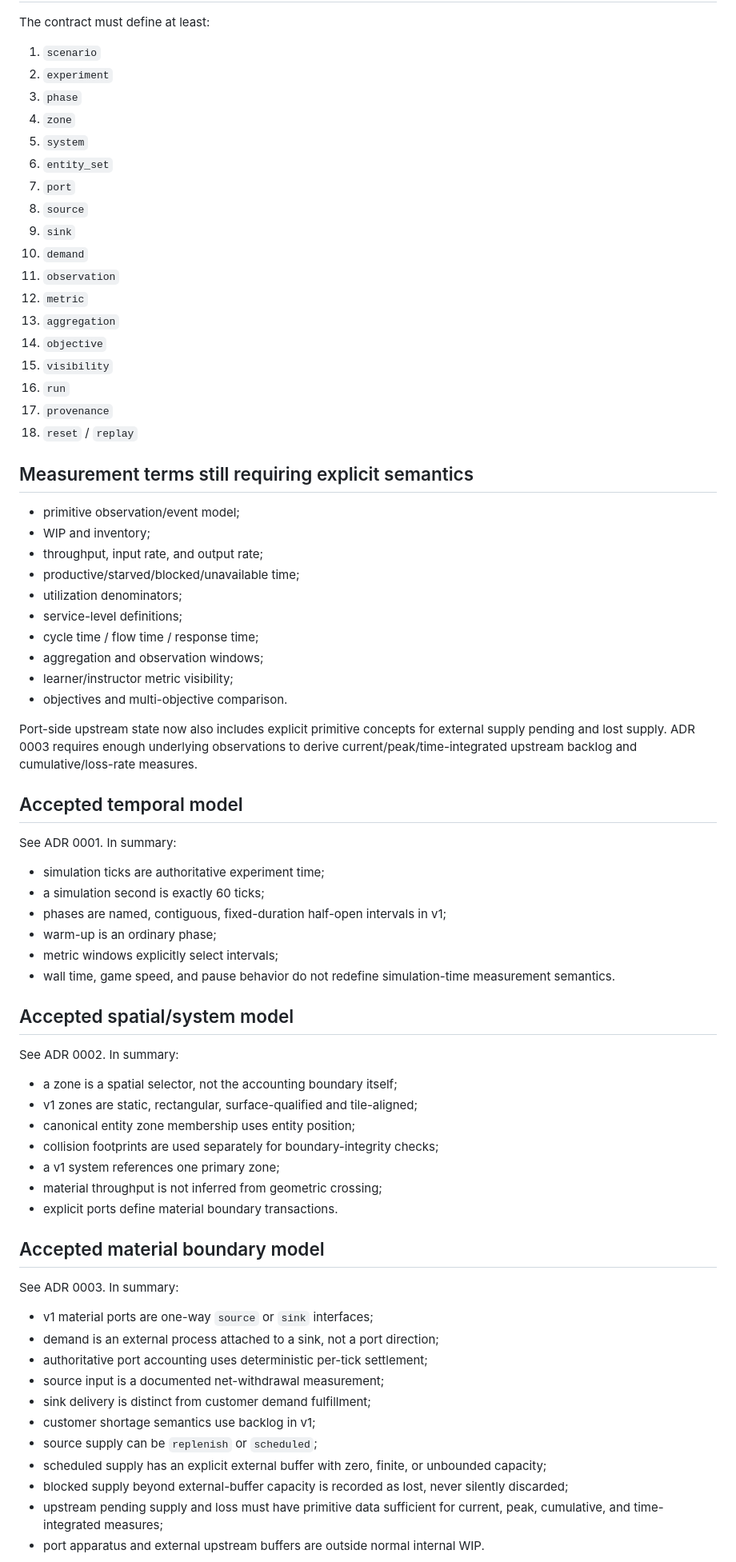
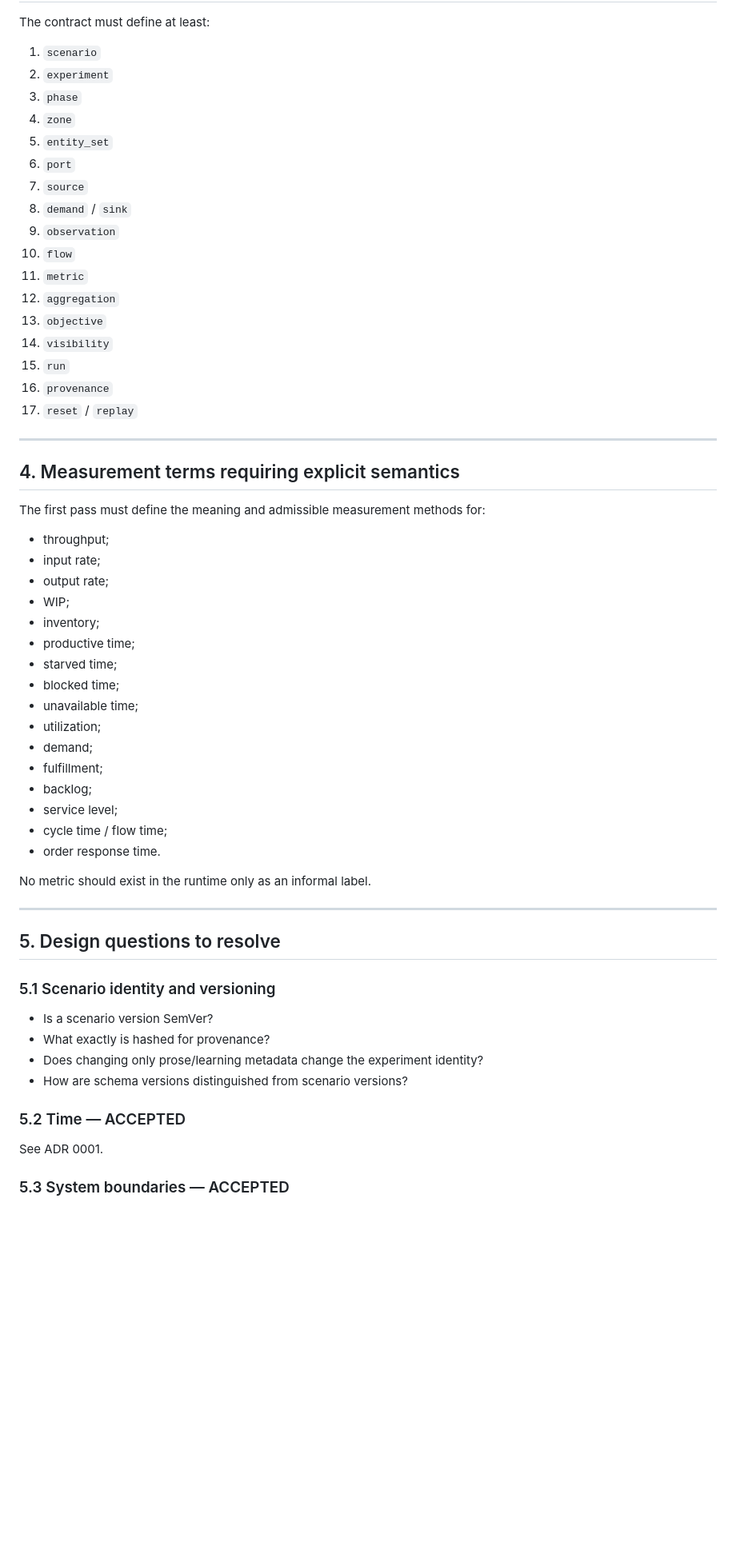
Before and after one commit to MetaCoding-io/FactorioResearch, a Markdown page: docs/SCENARIO_MEASUREMENT_CONTRACT.md, the part around one of its changes. Shown at 80% size. GitHub-like rendering; blank space fills up the shorter version.

```diff
--- a/docs/SCENARIO_MEASUREMENT_CONTRACT.md
+++ b/docs/SCENARIO_MEASUREMENT_CONTRACT.md
@@ -36,72 +147,59 @@ The contract must define at least:
 2. `experiment`
 3. `phase`
 4. `zone`
-5. `system`
-6. `entity_set`
-7. `port`
-8. `source`
-9. `sink`
-10. `demand`
-11. `observation`
-12. `metric`
-13. `aggregation`
-14. `objective`
-15. `visibility`
-16. `run`
-17. `provenance`
-18. `reset` / `replay`
+5. `entity_set`
+6. `port`
+7. `source`
+8. `demand` / `sink`
+9. `observation`
+10. `flow`
+11. `metric`
+12. `aggregation`
+13. `objective`
+14. `visibility`
+15. `run`
+16. `provenance`
+17. `reset` / `replay`
 
-## Measurement terms still requiring explicit semantics
+---
 
-- primitive observation/event model;
-- WIP and inventory;
-- throughput, input rate, and output rate;
-- productive/starved/blocked/unavailable time;
-- utilization denominators;
-- service-level definitions;
-- cycle time / flow time / response time;
-- aggregation and observation windows;
-- learner/instructor metric visibility;
-- objectives and multi-objective comparison.
+## 4. Measurement terms requiring explicit semantics
 
-Port-side upstream state now also includes explicit primitive concepts for external supply pending and lost supply. ADR 0003 requires enough underlying observations to derive current/peak/time-integrated upstream backlog and cumulative/loss-rate measures.
+The first pass must define the meaning and admissible measurement methods for:
 
-## Accepted temporal model
+- throughput;
+- input rate;
+- output rate;
+- WIP;
+- inventory;
+- productive time;
+- starved time;
+- blocked time;
+- unavailable time;
+- utilization;
+- demand;
+- fulfillment;
+- backlog;
+- service level;
+- cycle time / flow time;
+- order response time.
 
-See ADR 0001. In summary:
+No metric should exist in the runtime only as an informal label.
 
-- simulation ticks are authoritative experiment time;
-- a simulation second is exactly 60 ticks;
-- phases are named, contiguous, fixed-duration half-open intervals in v1;
-- warm-up is an ordinary phase;
-- metric windows explicitly select intervals;
-- wall time, game speed, and pause behavior do not redefine simulation-time measurement semantics.
+---
 
-## Accepted spatial/system model
+## 5. Design questions to resolve
 
-See ADR 0002. In summary:
+### 5.1 Scenario identity and versioning
 
-- a zone is a spatial selector, not the accounting boundary itself;
-- v1 zones are static, rectangular, surface-qualified and tile-aligned;
-- canonical entity zone membership uses entity position;
-- collision footprints are used separately for boundary-integrity checks;
-- a v1 system references one primary zone;
-- material throughput is not inferred from geometric crossing;
-- explicit ports define material boundary transactions.
+- Is a scenario version SemVer?
+- What exactly is hashed for provenance?
+- Does changing only prose/learning metadata change the experiment identity?
+- How are schema versions distinguished from scenario versions?
 
-## Accepted material boundary model
+### 5.2 Time — ACCEPTED
 
-See ADR 0003. In summary:
+See ADR 0001.
 
-- v1 material ports are one-way `source` or `sink` interfaces;
-- demand is an external process attached to a sink, not a port direction;
-- authoritative port accounting uses deterministic per-tick settlement;
-- source input is a documented net-withdrawal measurement;
-- sink delivery is distinct from customer demand fulfillment;
-- customer shortage semantics use backlog in v1;
-- source supply can be `replenish` or `scheduled`;
-- scheduled supply has an explicit external buffer with zero, finite, or unbounded capacity;
-- blocked supply beyond external-buffer capacity is recorded as lost, never silently discarded;
-- upstream pending supply and loss must have primitive data sufficient for current, peak, cumulative, and time-integrated measures;
-- port apparatus and external upstream buffers are outside normal internal WIP.
+### 5.3 System boundaries — ACCEPTED
 
```
Also changed, not shown: other parts of docs/SCENARIO_MEASUREMENT_CONTRACT.md (+230 -77 lines).
